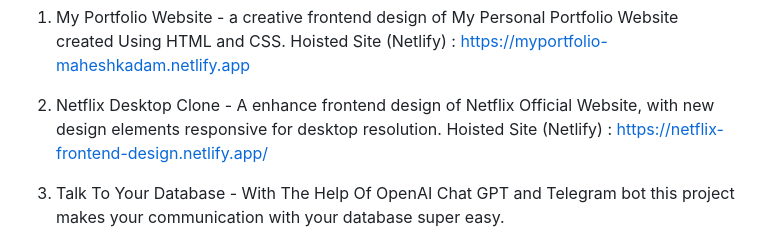
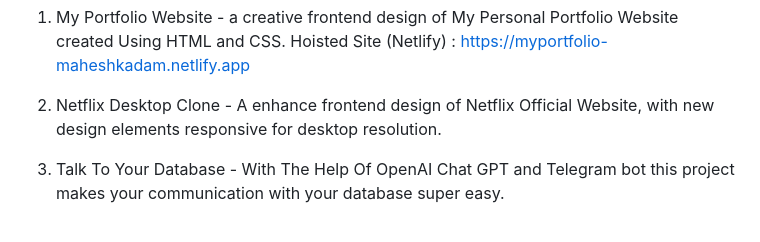
Before and after one commit to MaheshKadam10311/myprojects, a Markdown page: README.md, the part around the change. Drawn GitHub-style.

```diff
--- a/README.md
+++ b/README.md
@@ -12,7 +12,6 @@ MyProjects : Refer /myprojects repository
     Hoisted Site (Netlify) : https://myportfolio-maheshkadam.netlify.app
 
  2. Netflix Desktop Clone - A enhance frontend design of Netflix Official Website, with new design elements responsive for desktop resolution.
-    Hoisted Site (Netlify) : [https://netflix- frontend-design.netlify.app/](https://netflixfrontenddesign.netlify.app/)
 
  4. Talk To Your Database - With The Help Of OpenAI Chat GPT and Telegram bot this project makes your communication with your database super easy.
 
```
